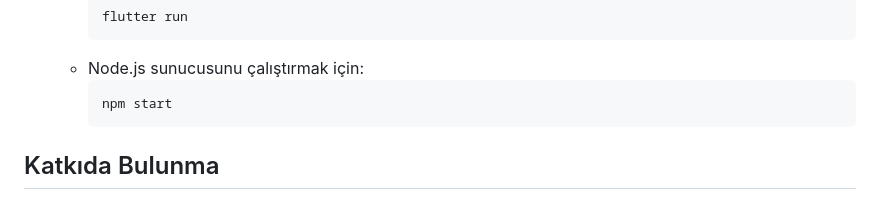
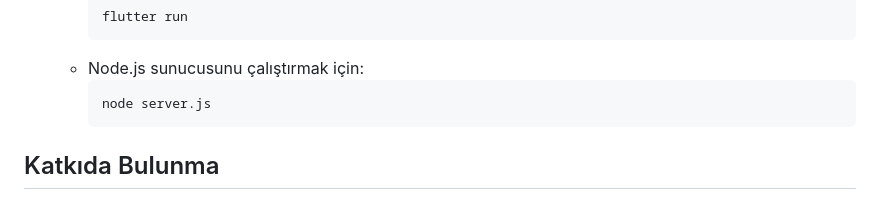
Before and after one commit to ayselcetin07/my_cafe_app, a Markdown page: README.md, the part around the change. GitHub-like rendering.

````diff
--- a/README.md
+++ b/README.md
@@ -47,7 +47,7 @@ Bu proje, Flutter, MongoDB ve Node.js kullanarak geliştirilmiş bir mobil kafe
         ```
     - Node.js sunucusunu çalıştırmak için:
         ```bash
-        npm start
+        node server.js
         ```
 
 ## Katkıda Bulunma
````
